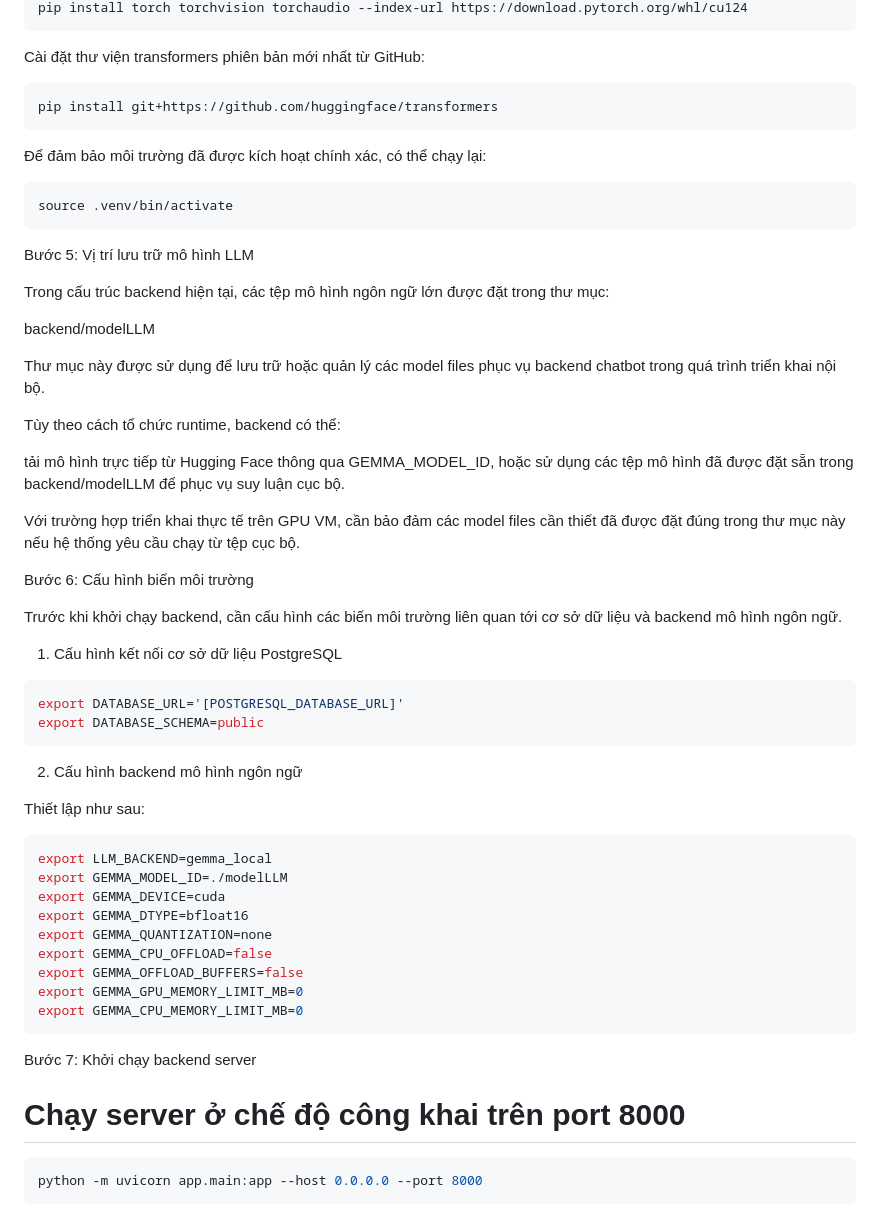
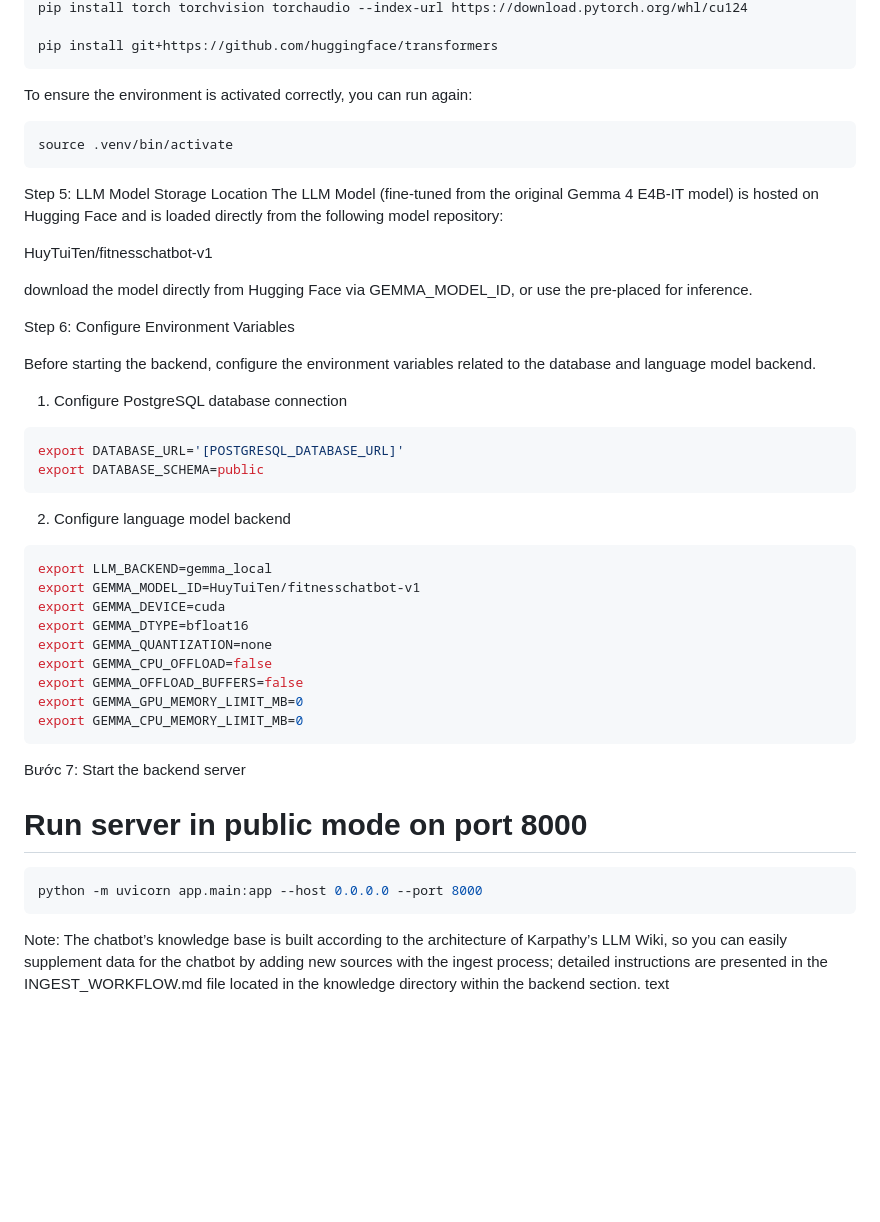
Before and after one commit to Lloriozz/GDGoCPoseTracker, a Markdown page: README.md, the part around one of its changes. Rendered like a GitHub page; blank space fills up the shorter version.

````diff
--- a/README.md
+++ b/README.md
@@ -153,43 +147,33 @@ Cài đặt PyTorch tương thích CUDA 12.4:
 pip install torch torchvision torchaudio --index-url https://download.pytorch.org/whl/cu124
-```
-Cài đặt thư viện transformers phiên bản mới nhất từ GitHub:
-```bash
+
 pip install git+https://github.com/huggingface/transformers
 ```
-Để đảm bảo môi trường đã được kích hoạt chính xác, có thể chạy lại:
+To ensure the environment is activated correctly, you can run again:
 ```bash
 source .venv/bin/activate
 ```
-Bước 5: Vị trí lưu trữ mô hình LLM
+Step 5: LLM Model Storage Location
+The LLM Model (fine-tuned from the original Gemma 4 E4B-IT model) is hosted on Hugging Face and is loaded directly from the following model repository:
 
-Trong cấu trúc backend hiện tại, các tệp mô hình ngôn ngữ lớn được đặt trong thư mục:
+HuyTuiTen/fitnesschatbot-v1
 
-backend/modelLLM
+download the model directly from Hugging Face via GEMMA_MODEL_ID, or
+use the pre-placed for inference.
 
-Thư mục này được sử dụng để lưu trữ hoặc quản lý các model files phục vụ backend chatbot trong quá trình triển khai nội bộ.
+Step 6: Configure Environment Variables
 
-Tùy theo cách tổ chức runtime, backend có thể:
+Before starting the backend, configure the environment variables related to the database and language model backend.
 
-tải mô hình trực tiếp từ Hugging Face thông qua GEMMA_MODEL_ID, hoặc
-sử dụng các tệp mô hình đã được đặt sẵn trong backend/modelLLM để phục vụ suy luận cục bộ.
-
-Với trường hợp triển khai thực tế trên GPU VM, cần bảo đảm các model files cần thiết đã được đặt đúng trong thư mục này nếu hệ thống yêu cầu chạy từ tệp cục bộ.
-
-Bước 6: Cấu hình biến môi trường
-
-Trước khi khởi chạy backend, cần cấu hình các biến môi trường liên quan tới cơ sở dữ liệu và backend mô hình ngôn ngữ.
-
-1. Cấu hình kết nối cơ sở dữ liệu PostgreSQL
+1. Configure PostgreSQL database connection
 ```bash
 export DATABASE_URL='[POSTGRESQL_DATABASE_URL]'
 export DATABASE_SCHEMA=public
 ```
-2. Cấu hình backend mô hình ngôn ngữ
+2. Configure language model backend
 
-Thiết lập như sau:
 ```bash
 export LLM_BACKEND=gemma_local
-export GEMMA_MODEL_ID=./modelLLM
+export GEMMA_MODEL_ID=HuyTuiTen/fitnesschatbot-v1
 export GEMMA_DEVICE=cuda
 export GEMMA_DTYPE=bfloat16
 export GEMMA_QUANTIZATION=none
@@ -199,9 +183,12 @@ export GEMMA_GPU_MEMORY_LIMIT_MB=0
 export GEMMA_CPU_MEMORY_LIMIT_MB=0
 ```
 
-Bước 7: Khởi chạy backend server
+Bước 7: Start the backend server
 
-# Chạy server ở chế độ công khai trên port 8000
+# Run server in public mode on port 8000
 ```bash
 python -m uvicorn app.main:app --host 0.0.0.0 --port 8000
 ```
+
+Note: The chatbot’s knowledge base is built according to the architecture of Karpathy’s LLM Wiki, so you can easily supplement data for the chatbot by adding new sources with the ingest process; detailed instructions are presented in the INGEST_WORKFLOW.md file located in the knowledge directory within the backend section.
+text
````
Also changed, not shown: other parts of README.md (+43 -49 lines).
